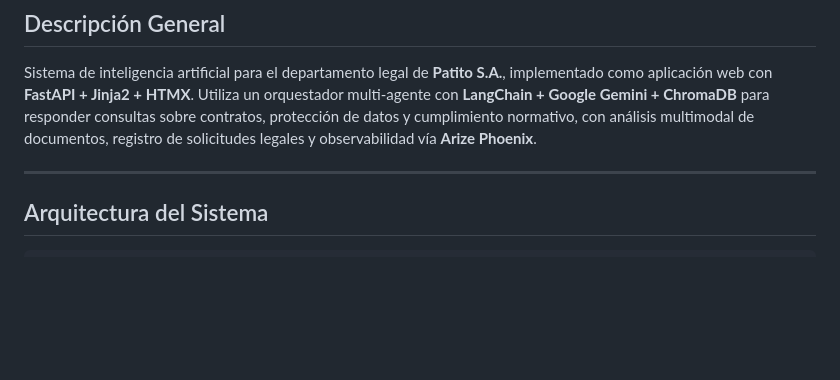
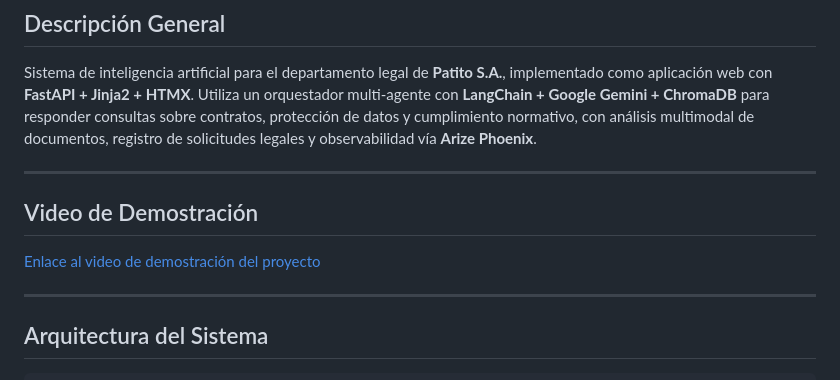
Before and after one commit to Marcelo160102/proyecto-final-semillero-ia-v2, a Markdown page: README.md, the part around the change. GitHub-like rendering; blank space fills up the shorter version.

Commit message:
docs: agregar seccion de video de demostracion en README

```diff
--- a/README.md
+++ b/README.md
@@ -13,6 +13,12 @@
 ## Descripción General
 
 Sistema de inteligencia artificial para el departamento legal de **Patito S.A.**, implementado como aplicación web con **FastAPI + Jinja2 + HTMX**. Utiliza un orquestador multi-agente con **LangChain + Google Gemini + ChromaDB** para responder consultas sobre contratos, protección de datos y cumplimiento normativo, con análisis multimodal de documentos, registro de solicitudes legales y observabilidad vía **Arize Phoenix**.
+
+---
+
+## Video de Demostración
+
+[Enlace al video de demostración del proyecto](https://www.youtube.com/watch?v=TU_ENLACE_AQUI)
 
 ---
 
```
